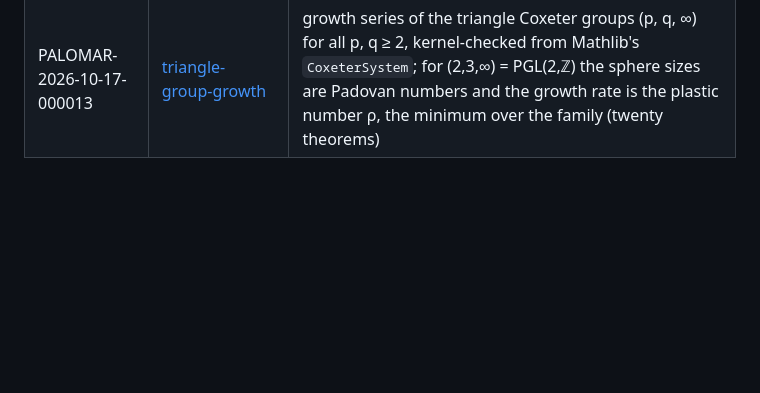
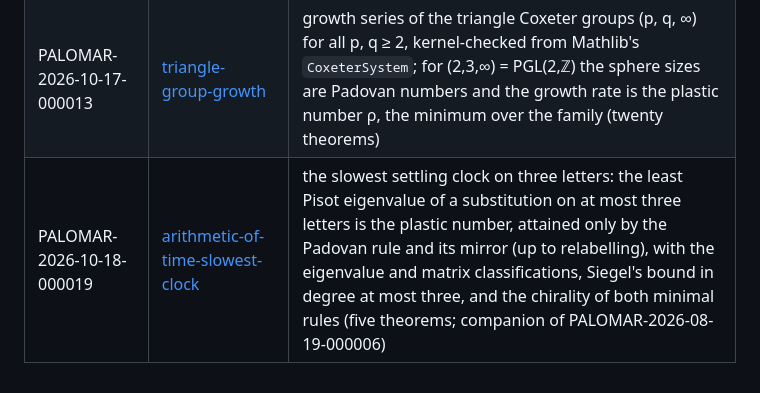
Before and after one commit to stalex444/pdt-lean, a Markdown page: README.md, the part around the change. Rendered like a GitHub page; blank space fills up the shorter version.

Commit message:
README: arithmetic-of-time-slowest-clock registered as PALOMAR-2026-10-18-000019 (commit 49eafba)
Co-Authored-By: Claude Opus 5.5 <noreply@anthropic.com>

```diff
--- a/README.md
+++ b/README.md
@@ -164,3 +164,4 @@ pinned commit):
 | PALOMAR-2026-09-30-000035 | [pdt-metric-pfaffian-hodge-stabilizers](https://github.com/stalex444/pdt-metric-pfaffian-hodge-stabilizers/tree/0e436b9e3468e0393641d42fd37dfc9e3520ffbf) | metric–Pfaffian stabilizers and fixed-Hodge field recovery: the joint infinitesimal stabilizer of the bivector metric and the Pfaffian cubic on fifteen coordinates is exactly the fifteen-dimensional orthogonal adjoint span (ninety cubic derivative checks certify preservation at every point); within it, commuting with the local Lorentz Hodge gives a unique 6+1 decomposition, and six scalar readings reconstruct the visible action |
 | PALOMAR-2026-10-14-000009 (v2) | [pdt-em-source-selection](https://github.com/stalex444/pdt-em-source-selection/tree/1c9ba637b5e664a88b6487d463515587616476e1) | selection of the electromagnetic source tensor: twelve theorems — the original stress is the unique covariant trace-free quadratic source up to scale, Maxwell conservation alone selects it, a finite certificate, the smooth and differentiable classifications, and trace, covariance and smoothness necessity (Lean 4.35.0-rc2 / Mathlib 0653561) |
 | PALOMAR-2026-10-17-000013 | [triangle-group-growth](https://github.com/stalex444/triangle-group-growth/tree/874b6a264e1eb8adf06141686eabab8a7afbe583) | growth series of the triangle Coxeter groups (p, q, ∞) for all p, q ≥ 2, kernel-checked from Mathlib's `CoxeterSystem`; for (2,3,∞) = PGL(2,ℤ) the sphere sizes are Padovan numbers and the growth rate is the plastic number ρ, the minimum over the family (twenty theorems) |
+| PALOMAR-2026-10-18-000019 | [arithmetic-of-time-slowest-clock](https://github.com/stalex444/arithmetic-of-time-slowest-clock/tree/49eafbab4af8899b2a66469697bf74683a88ce87) | the slowest settling clock on three letters: the least Pisot eigenvalue of a substitution on at most three letters is the plastic number, attained only by the Padovan rule and its mirror (up to relabelling), with the eigenvalue and matrix classifications, Siegel's bound in degree at most three, and the chirality of both minimal rules (five theorems; companion of PALOMAR-2026-08-19-000006) |
```
